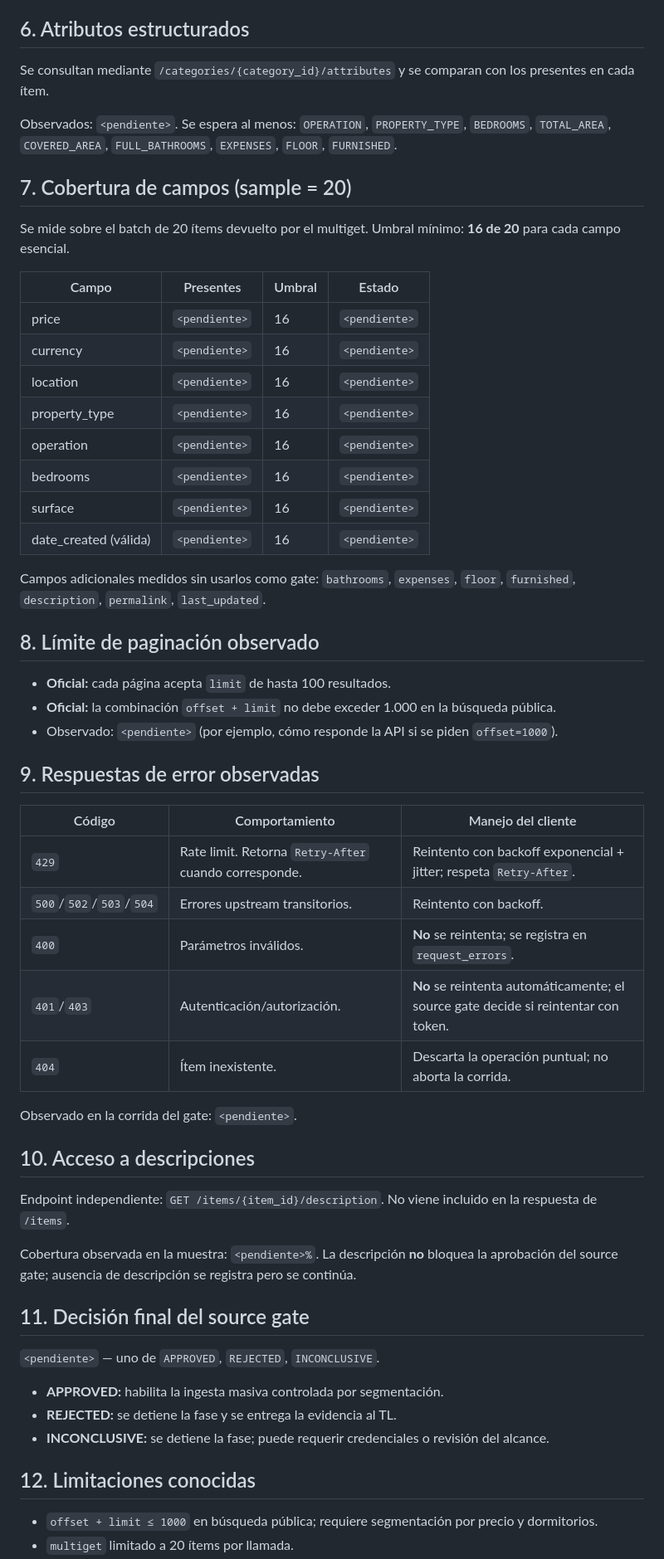
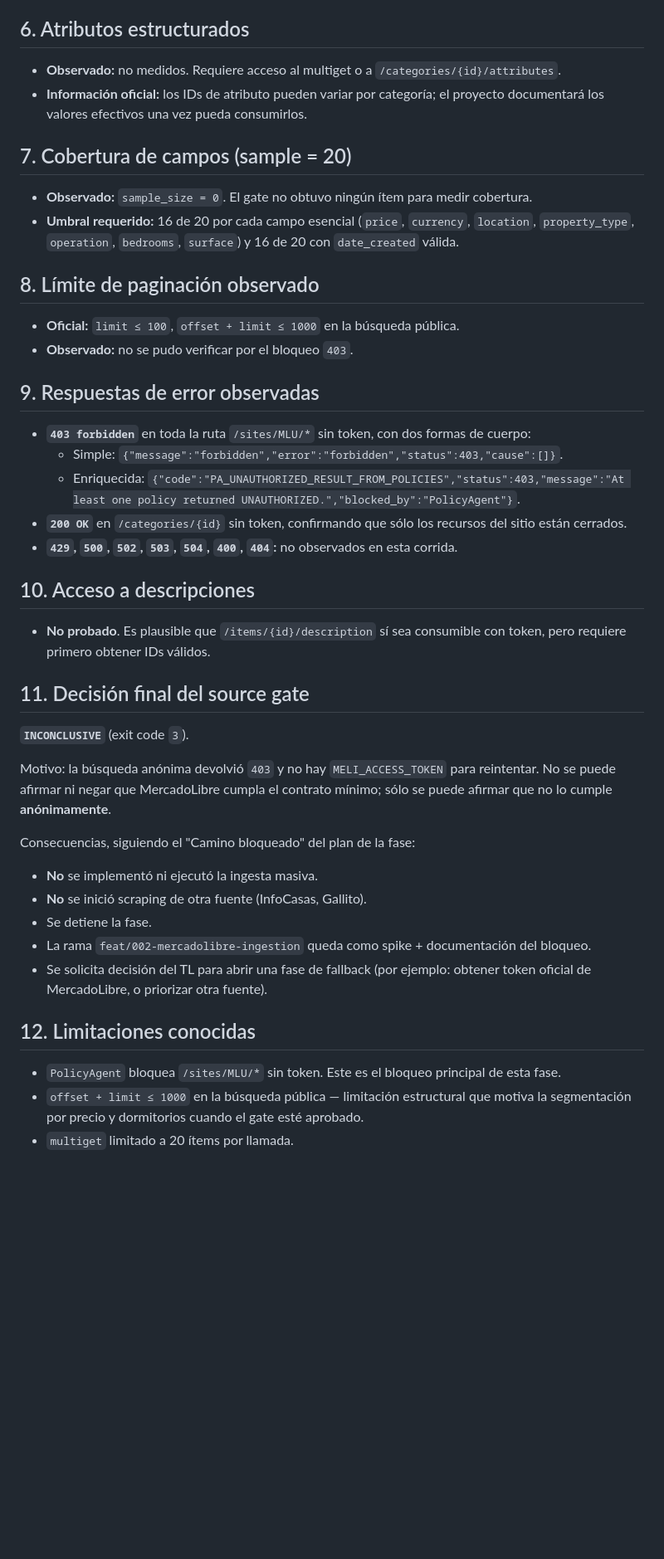
Before and after one commit to CarlosGardel1891/alquileres-uy, a Markdown page: docs/mercadolibre-source-contract.md, the part around one of its changes. Shown at 83% size. Rendered like a GitHub page; blank space fills up the shorter version.

```diff
--- a/docs/mercadolibre-source-contract.md
+++ b/docs/mercadolibre-source-contract.md
@@ -54,60 +50,47 @@ Observados: `<pendiente>`. Se espera al menos:
 
 ## 6. Atributos estructurados
 
-Se consultan mediante `/categories/{category_id}/attributes` y se comparan con los presentes en cada ítem.
-
-Observados: `<pendiente>`. Se espera al menos: `OPERATION`, `PROPERTY_TYPE`, `BEDROOMS`, `TOTAL_AREA`, `COVERED_AREA`, `FULL_BATHROOMS`, `EXPENSES`, `FLOOR`, `FURNISHED`.
+- **Observado:** no medidos. Requiere acceso al multiget o a `/categories/{id}/attributes`.
+- **Información oficial:** los IDs de atributo pueden variar por categoría; el proyecto documentará los valores efectivos una vez pueda consumirlos.
 
 ## 7. Cobertura de campos (sample = 20)
 
-Se mide sobre el batch de 20 ítems devuelto por el multiget. Umbral mínimo: **16 de 20** para cada campo esencial.
-
-| Campo | Presentes | Umbral | Estado |
-| --- | --- | --- | --- |
-| price | `<pendiente>` | 16 | `<pendiente>` |
-| currency | `<pendiente>` | 16 | `<pendiente>` |
-| location | `<pendiente>` | 16 | `<pendiente>` |
-| property_type | `<pendiente>` | 16 | `<pendiente>` |
-| operation | `<pendiente>` | 16 | `<pendiente>` |
-| bedrooms | `<pendiente>` | 16 | `<pendiente>` |
-| surface | `<pendiente>` | 16 | `<pendiente>` |
-| date_created (válida) | `<pendiente>` | 16 | `<pendiente>` |
-
-Campos adicionales medidos sin usarlos como gate: `bathrooms`, `expenses`, `floor`, `furnished`, `description`, `permalink`, `last_updated`.
+- **Observado:** `sample_size = 0`. El gate no obtuvo ningún ítem para medir cobertura.
+- **Umbral requerido:** 16 de 20 por cada campo esencial (`price`, `currency`, `location`, `property_type`, `operation`, `bedrooms`, `surface`) y 16 de 20 con `date_created` válida.
 
 ## 8. Límite de paginación observado
 
-- **Oficial:** cada página acepta `limit` de hasta 100 resultados.
-- **Oficial:** la combinación `offset + limit` no debe exceder 1.000 en la búsqueda pública.
-- Observado: `<pendiente>` (por ejemplo, cómo responde la API si se piden `offset=1000`).
+- **Oficial:** `limit ≤ 100`, `offset + limit ≤ 1000` en la búsqueda pública.
+- **Observado:** no se pudo verificar por el bloqueo `403`.
 
 ## 9. Respuestas de error observadas
 
-| Código | Comportamiento | Manejo del cliente |
-| --- | --- | --- |
-| `429` | Rate limit. Retorna `Retry-After` cuando corresponde. | Reintento con backoff exponencial + jitter; respeta `Retry-After`. |
-| `500`/`502`/`503`/`504` | Errores upstream transitorios. | Reintento con backoff. |
-| `400` | Parámetros inválidos. | **No** se reintenta; se registra en `request_errors`. |
-| `401`/`403` | Autenticación/autorización. | **No** se reintenta automáticamente; el source gate decide si reintentar con token. |
-| `404` | Ítem inexistente. | Descarta la operación puntual; no aborta la corrida. |
-
-Observado en la corrida del gate: `<pendiente>`.
+- **`403 forbidden`** en toda la ruta `/sites/MLU/*` sin token, con dos formas de cuerpo:
+  - Simple: `{"message":"forbidden","error":"forbidden","status":403,"cause":[]}`.
+  - Enriquecida: `{"code":"PA_UNAUTHORIZED_RESULT_FROM_POLICIES","status":403,"message":"At least one policy returned UNAUTHORIZED.","blocked_by":"PolicyAgent"}`.
+- **`200 OK`** en `/categories/{id}` sin token, confirmando que sólo los recursos del sitio están cerrados.
+- **`429`, `500`, `502`, `503`, `504`, `400`, `404`:** no observados en esta corrida.
 
 ## 10. Acceso a descripciones
 
-Endpoint independiente: `GET /items/{item_id}/description`. No viene incluido en la respuesta de `/items`.
-
-Cobertura observada en la muestra: `<pendiente>%`. La descripción **no** bloquea la aprobación del source gate; ausencia de descripción se registra pero se continúa.
+- **No probado**. Es plausible que `/items/{id}/description` sí sea consumible con token, pero requiere primero obtener IDs válidos.
 
 ## 11. Decisión final del source gate
 
-`<pendiente>` — uno de `APPROVED`, `REJECTED`, `INCONCLUSIVE`.
+**`INCONCLUSIVE`** (exit code `3`).
 
-- **APPROVED:** habilita la ingesta masiva controlada por segmentación.
-- **REJECTED:** se detiene la fase y se entrega la evidencia al TL.
-- **INCONCLUSIVE:** se detiene la fase; puede requerir credenciales o revisión del alcance.
+Motivo: la búsqueda anónima devolvió `403` y no hay `MELI_ACCESS_TOKEN` para reintentar. No se puede afirmar ni negar que MercadoLibre cumpla el contrato mínimo; sólo se puede afirmar que no lo cumple **anónimamente**.
+
+Consecuencias, siguiendo el "Camino bloqueado" del plan de la fase:
+
+- **No** se implementó ni ejecutó la ingesta masiva.
+- **No** se inició scraping de otra fuente (InfoCasas, Gallito).
+- Se detiene la fase.
+- La rama `feat/002-mercadolibre-ingestion` queda como spike + documentación del bloqueo.
+- Se solicita decisión del TL para abrir una fase de fallback (por ejemplo: obtener token oficial de MercadoLibre, o priorizar otra fuente).
 
 ## 12. Limitaciones conocidas
 
-- `offset + limit ≤ 1000` en búsqueda pública; requiere segmentación por precio y dormitorios.
+- `PolicyAgent` bloquea `/sites/MLU/*` sin token. Este es el bloqueo principal de esta fase.
+- `offset + limit ≤ 1000` en la búsqueda pública — limitación estructural que motiva la segmentación por precio y dormitorios cuando el gate esté aprobado.
 - `multiget` limitado a 20 ítems por llamada.
```
Also changed, not shown: other parts of docs/mercadolibre-source-contract.md (+51 -30 lines), README.md (+9 -1 lines).
